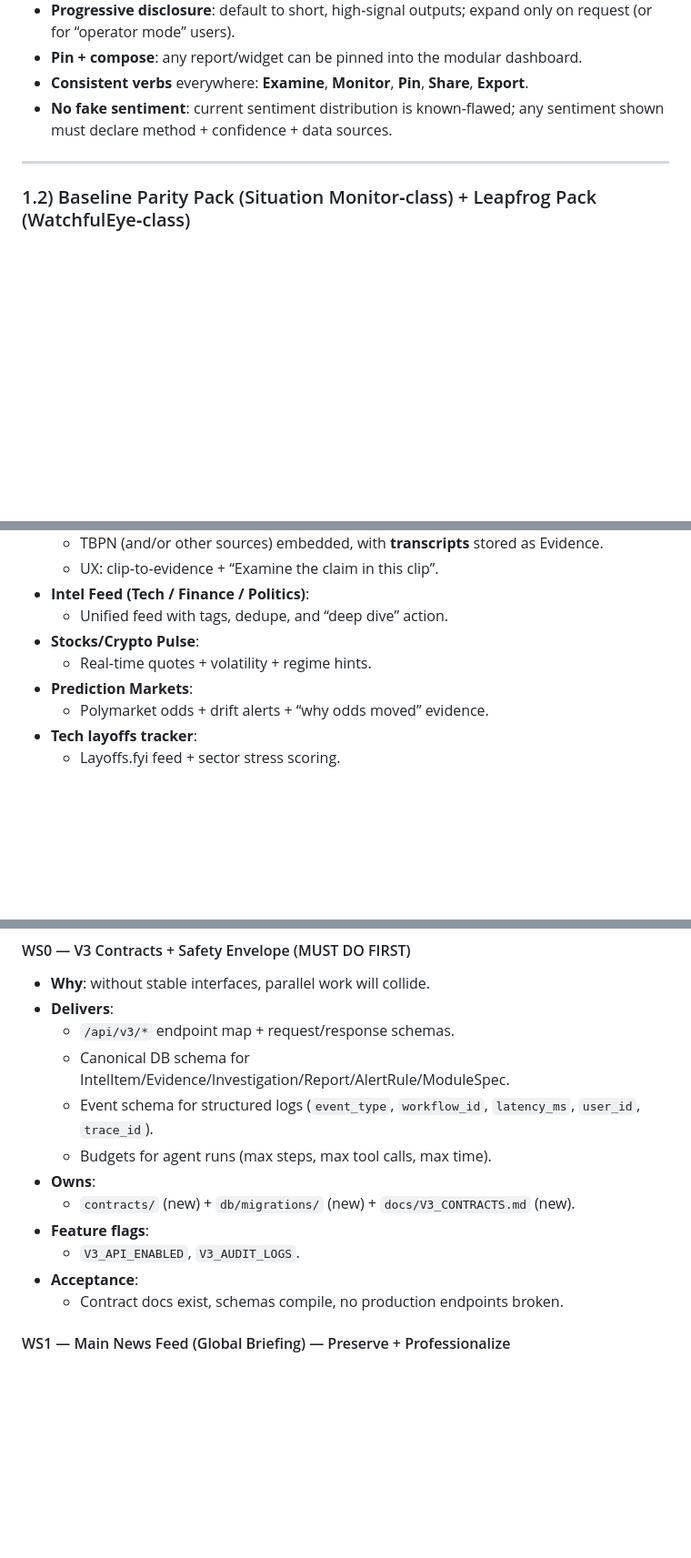
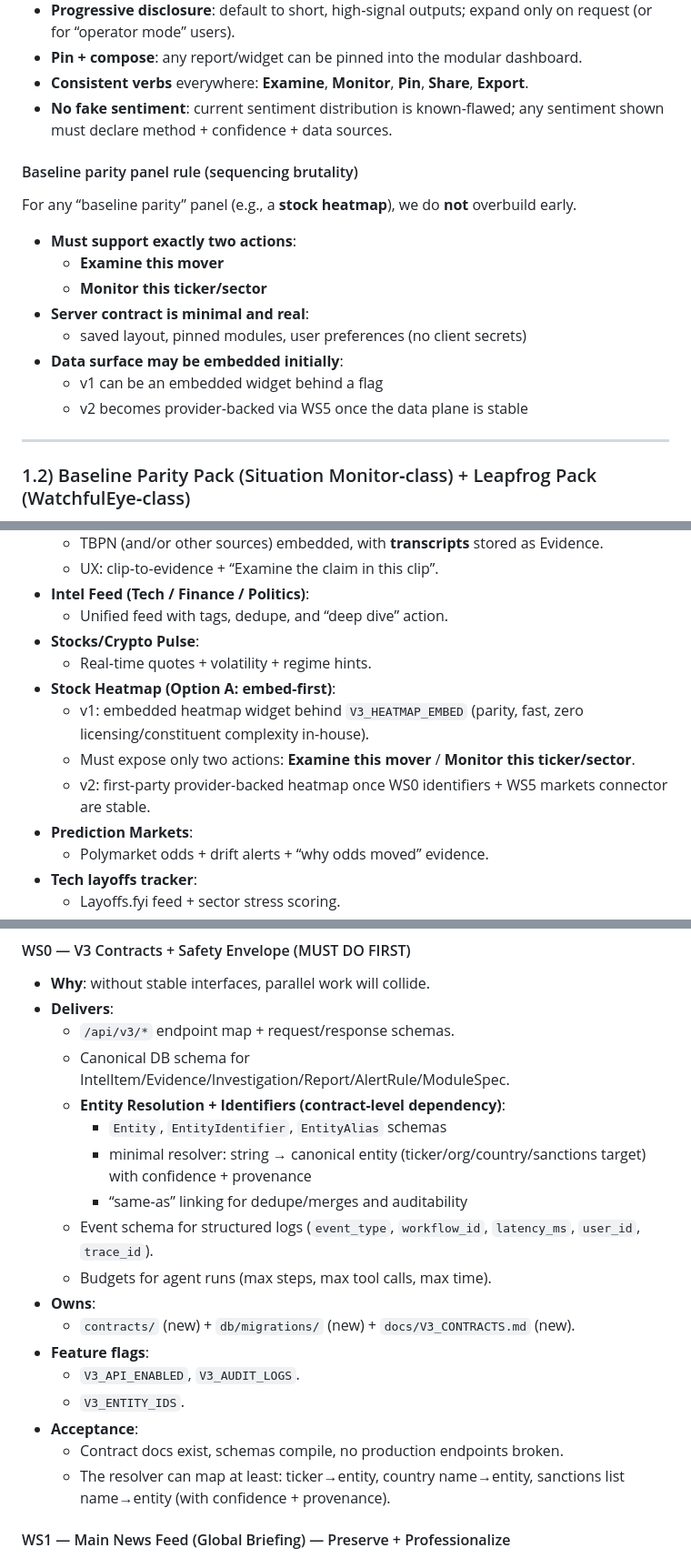
Before and after one commit to hellogreencow/WatchfulEye-V2, a Markdown page: WATCHFULEYE_V3_MASTER_PLAN.md, 3 parts joined by grey strips. Shown at 91% size. GitHub-like rendering; blank space fills up the shorter version.

Commit message:
docs(v3): brutal sequencing + heatmap embed rule + WS0 entity identifiers

```diff
--- a/WATCHFULEYE_V3_MASTER_PLAN.md
+++ b/WATCHFULEYE_V3_MASTER_PLAN.md
@@ -49,6 +49,17 @@ V3 keeps this shell and replaces simulation with real contracts and a profession
 - **Consistent verbs** everywhere: **Examine**, **Monitor**, **Pin**, **Share**, **Export**.
 - **No fake sentiment**: current sentiment distribution is known-flawed; any sentiment shown must declare method + confidence + data sources.
 
+#### Baseline parity panel rule (sequencing brutality)
+For any “baseline parity” panel (e.g., a **stock heatmap**), we do **not** overbuild early.
+- **Must support exactly two actions**:
+  - **Examine this mover**
+  - **Monitor this ticker/sector**
+- **Server contract is minimal and real**:
+  - saved layout, pinned modules, user preferences (no client secrets)
+- **Data surface may be embedded initially**:
+  - v1 can be an embedded widget behind a flag
+  - v2 becomes provider-backed via WS5 once the data plane is stable
+
 ---
 
 ### 1.2) Baseline Parity Pack (Situation Monitor‑class) + Leapfrog Pack (WatchfulEye‑class)
@@ -65,6 +76,10 @@ V3 keeps this shell and replaces simulation with real contracts and a profession
   - Unified feed with tags, dedupe, and “deep dive” action.
 - **Stocks/Crypto Pulse**:
   - Real‑time quotes + volatility + regime hints.
+- **Stock Heatmap (Option A: embed-first)**:
+  - v1: embedded heatmap widget behind `V3_HEATMAP_EMBED` (parity, fast, zero licensing/constituent complexity in-house).
+  - Must expose only two actions: **Examine this mover** / **Monitor this ticker/sector**.
+  - v2: first‑party provider-backed heatmap once WS0 identifiers + WS5 markets connector are stable.
 - **Prediction Markets**:
   - Polymarket odds + drift alerts + “why odds moved” evidence.
 - **Tech layoffs tracker**:
@@ -138,14 +155,20 @@ Each workstream below is designed to be **independently implemented** with minim
 - **Delivers**:
   - `/api/v3/*` endpoint map + request/response schemas.
   - Canonical DB schema for IntelItem/Evidence/Investigation/Report/AlertRule/ModuleSpec.
+  - **Entity Resolution + Identifiers (contract-level dependency)**:
+    - `Entity`, `EntityIdentifier`, `EntityAlias` schemas
+    - minimal resolver: string → canonical entity (ticker/org/country/sanctions target) with confidence + provenance
+    - “same-as” linking for dedupe/merges and auditability
   - Event schema for structured logs (`event_type`, `workflow_id`, `latency_ms`, `user_id`, `trace_id`).
   - Budgets for agent runs (max steps, max tool calls, max time).
 - **Owns**:
   - `contracts/` (new) + `db/migrations/` (new) + `docs/V3_CONTRACTS.md` (new).
 - **Feature flags**:
   - `V3_API_ENABLED`, `V3_AUDIT_LOGS`.
+  - `V3_ENTITY_IDS`.
 - **Acceptance**:
   - Contract docs exist, schemas compile, no production endpoints broken.
+  - The resolver can map at least: ticker→entity, country name→entity, sanctions list name→entity (with confidence + provenance).
 
 #### WS1 — Main News Feed (Global Briefing) — Preserve + Professionalize
 - **Goal**: keep the existing main feed experience, but make the data plane authoritative.
```
Also changed, not shown: other parts of WATCHFULEYE_V3_MASTER_PLAN.md (+6 -0 lines).
